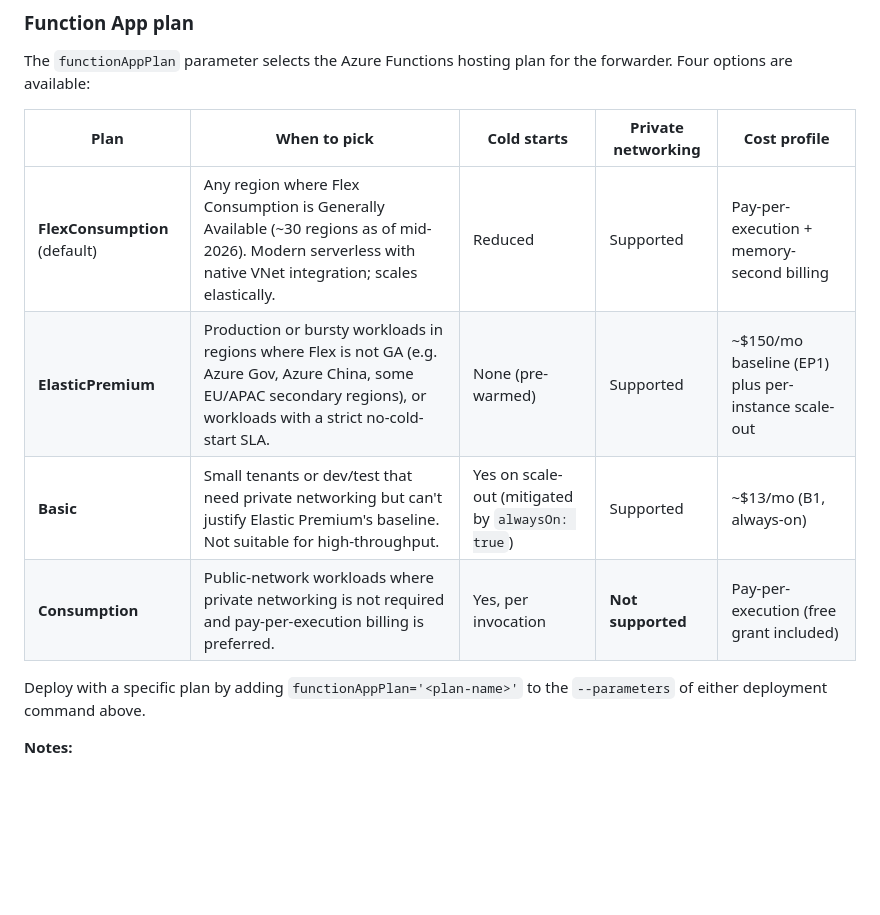
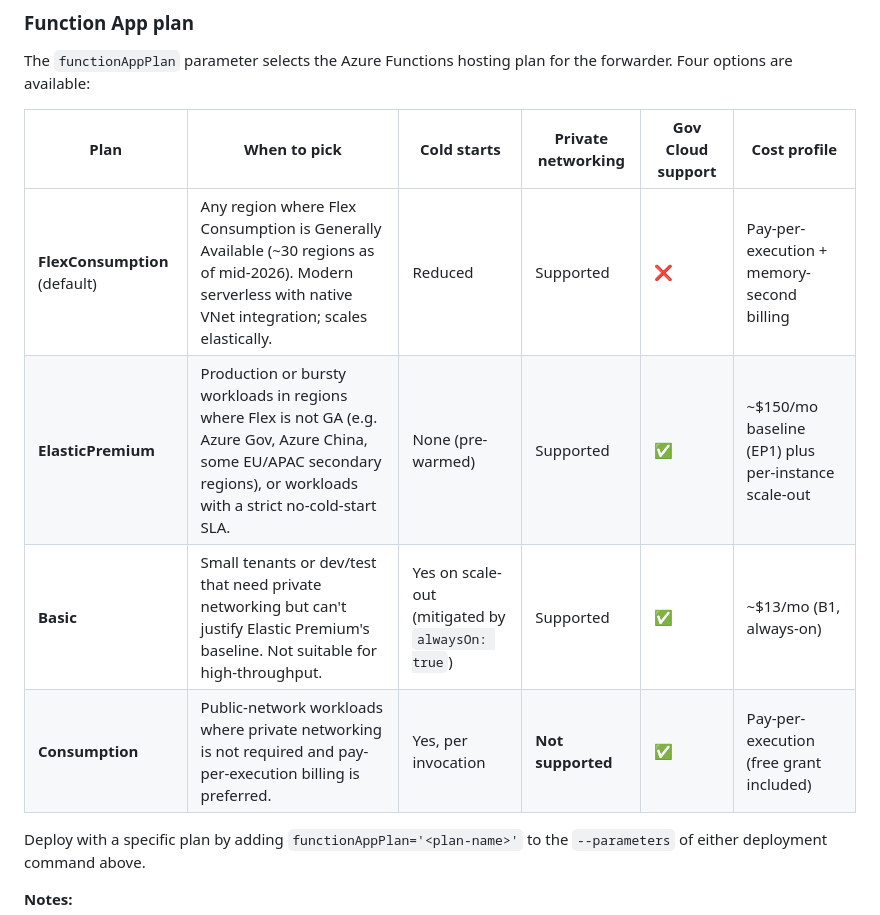
Before and after one commit to newrelic/azure-vnet-flow-logs, a Markdown page: README.md, the part around the change. Drawn GitHub-style; blank space fills up the shorter version.

Commit message:
docs: add Gov Cloud support column to Function App plan table

```diff
--- a/README.md
+++ b/README.md
@@ -102,12 +102,12 @@ The `authenticationMode` parameter selects how the function authenticates to the
 
 The `functionAppPlan` parameter selects the Azure Functions hosting plan for the forwarder. Four options are available:
 
-| Plan | When to pick | Cold starts | Private networking | Cost profile |
-|------|--------------|-------------|--------------------|--------------|
-| **FlexConsumption** (default) | Any region where Flex Consumption is Generally Available (~30 regions as of mid-2026). Modern serverless with native VNet integration; scales elastically. | Reduced | Supported | Pay-per-execution + memory-second billing |
-| **ElasticPremium** | Production or bursty workloads in regions where Flex is not GA (e.g. Azure Gov, Azure China, some EU/APAC secondary regions), or workloads with a strict no-cold-start SLA. | None (pre-warmed) | Supported | ~$150/mo baseline (EP1) plus per-instance scale-out |
-| **Basic** | Small tenants or dev/test that need private networking but can't justify Elastic Premium's baseline. Not suitable for high-throughput. | Yes on scale-out (mitigated by `alwaysOn: true`) | Supported | ~$13/mo (B1, always-on) |
-| **Consumption** | Public-network workloads where private networking is not required and pay-per-execution billing is preferred. | Yes, per invocation | **Not supported** | Pay-per-execution (free grant included) |
+| Plan | When to pick | Cold starts | Private networking | Gov Cloud support | Cost profile |
+|------|--------------|-------------|--------------------|-------------------|--------------|
+| **FlexConsumption** (default) | Any region where Flex Consumption is Generally Available (~30 regions as of mid-2026). Modern serverless with native VNet integration; scales elastically. | Reduced | Supported | ❌ | Pay-per-execution + memory-second billing |
+| **ElasticPremium** | Production or bursty workloads in regions where Flex is not GA (e.g. Azure Gov, Azure China, some EU/APAC secondary regions), or workloads with a strict no-cold-start SLA. | None (pre-warmed) | Supported | ✅ | ~$150/mo baseline (EP1) plus per-instance scale-out |
+| **Basic** | Small tenants or dev/test that need private networking but can't justify Elastic Premium's baseline. Not suitable for high-throughput. | Yes on scale-out (mitigated by `alwaysOn: true`) | Supported | ✅ | ~$13/mo (B1, always-on) |
+| **Consumption** | Public-network workloads where private networking is not required and pay-per-execution billing is preferred. | Yes, per invocation | **Not supported** | ✅ | Pay-per-execution (free grant included) |
 
 Deploy with a specific plan by adding `functionAppPlan='<plan-name>'` to the `--parameters` of either deployment command above.
 
```
